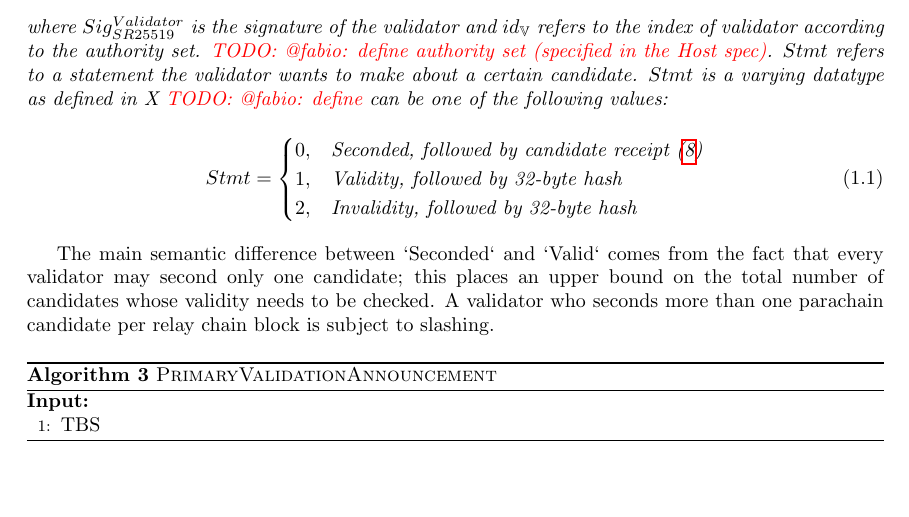
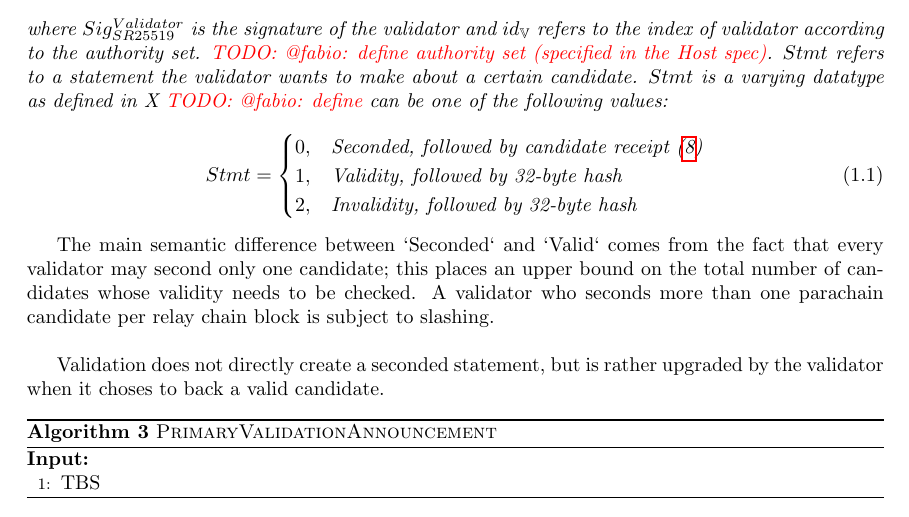
Before and after one commit to w3f/polkadot-spec, a LaTeX book (runtime-spec/runtime-spec.tex, which reads runtime-spec/availability_and_validity.tex): part of page 9 of 19, cut so that both start at the same text, the shorter picture padded with empty space. Compiled offline with pdfLaTeX; a LaTeX package or settings file that is missing is left out.

Commit message:
add note about seconded statements

```diff
--- a/runtime-spec/availability_and_validity.tex
+++ b/runtime-spec/availability_and_validity.tex
@@ -267,6 +267,10 @@ that every validator may second only one candidate; this places an upper bound
 on the total number of candidates whose validity needs to be checked. A
 validator who seconds more than one parachain candidate per relay chain block is
 subject to slashing.
+\newline
+
+Validation does not directly create a seconded statement, but is rather upgraded
+by the validator when it choses to back a valid candidate.
 
 \begin{algorithm}
   \caption[PrimaryValidationAnnouncement]{\sc PrimaryValidationAnnouncement}
```
